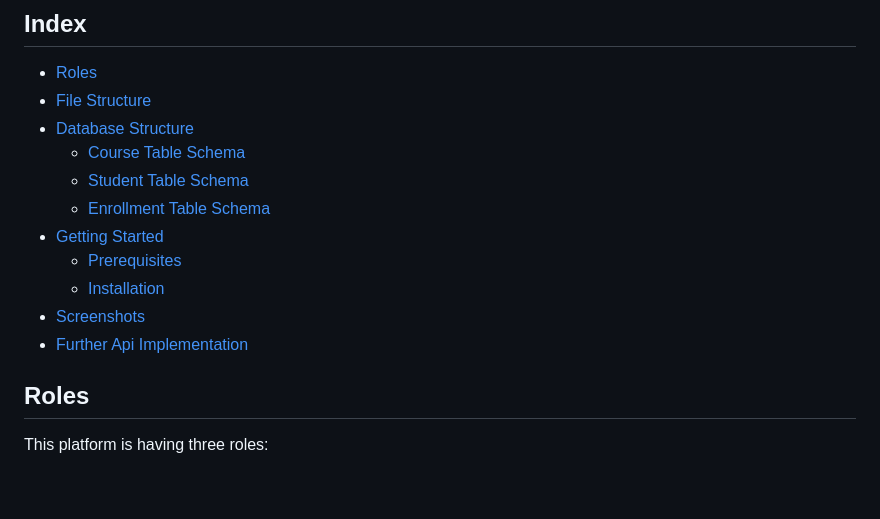
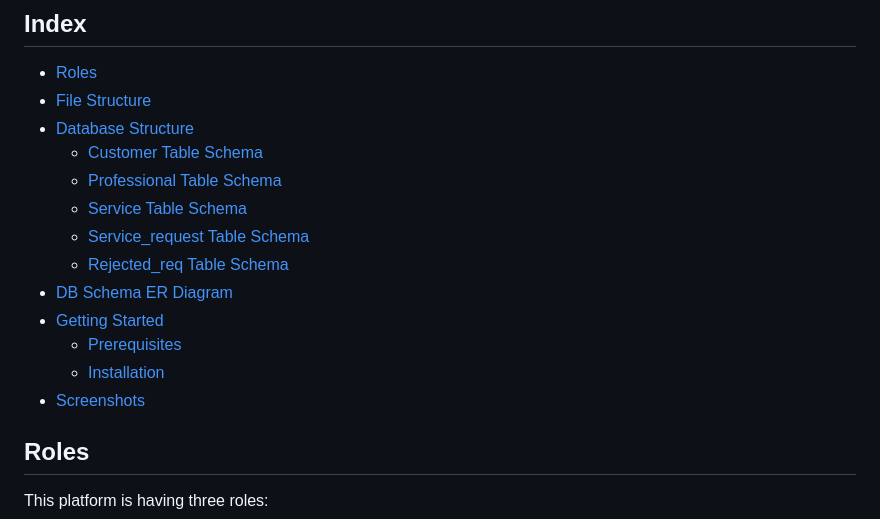
Before and after one commit to Vaibhav0221/Household-Services-Application, a Markdown page: README.md, the part around the change printed below. Drawn GitHub-style; blank space fills up the shorter version.

```diff
--- a/README.md
+++ b/README.md
@@ -8,14 +8,16 @@ Household Services Application is a multi-user web based app (requires one admin
 -   [Roles](#Features)
 -   [File Structure](#File-Structure)
 -   [Database Structure](#Database-Structure)
-    -   [Course Table Schema](#Course-Table-Schema)
-    -   [Student Table Schema](#Student-Table-Schema)
-    -   [Enrollment Table Schema](#Enrollment-Table-Schema)
+    -   [Customer Table Schema](#Customer-Table-Schema)
+    -   [Professional Table Schema](#Professional-Table-Schema)
+    -   [Service Table Schema](#Service-Table-Schema)
+    -   [Service_request Table Schema](#Service_request-Table-Schema)
+    -   [Rejected_req Table Schema](#Rejected_req-Table-Schema)
+-   [DB Schema ER Diagram](#DB-Schema-ER-Diagram)
 -   [Getting Started](#Getting-Started)
 	-   [Prerequisites](#Prerequisites)
 	-   [Installation](#Installation)
 -   [Screenshots](#Screenshots)
--   [Further Api Implementation](#Further-Api-Implementation)
 
 ## Roles
 
```
Also changed, not shown: other parts of README.md (+75 -0 lines).
